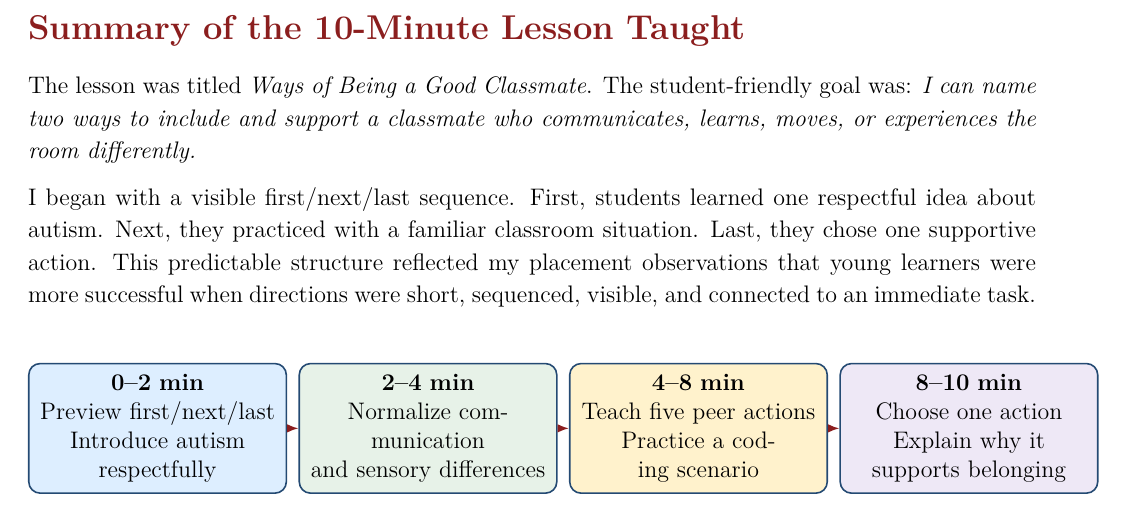
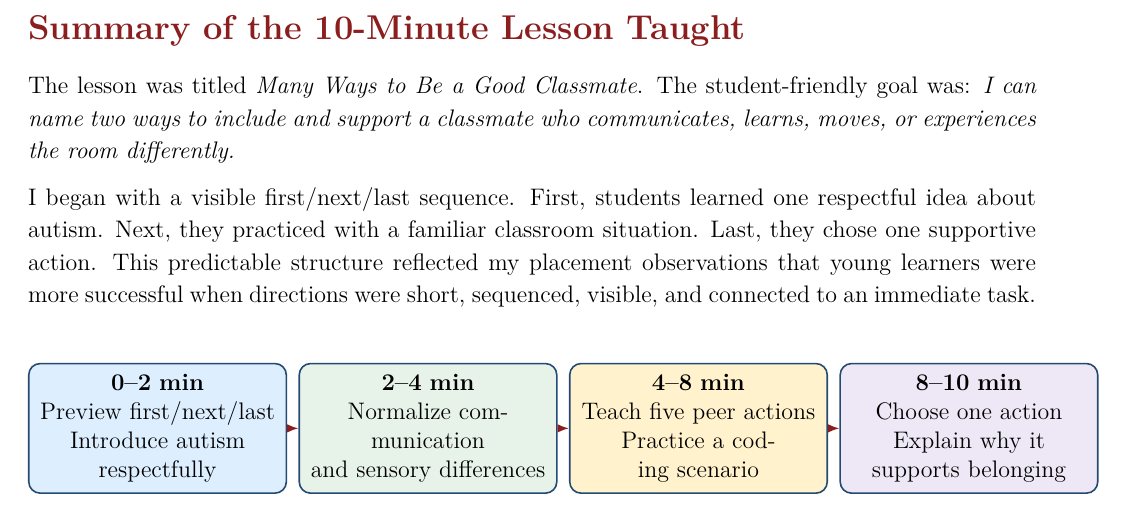
Before and after one commit to pzg8794/EDE448-Teach_a_Kit_for_Kids_Lesson, a LaTeX document (main.tex, which reads lesson_intro.tex): part of page 3 of 7, cut so that both start at the same text. Compiled offline with pdfLaTeX.

Commit message:
Align lesson title across paper

```diff
--- a/lesson_intro.tex
+++ b/lesson_intro.tex
@@ -1,6 +1,6 @@
 \newpage
 \reviewsection{Summary of the 10-Minute Lesson Taught}
 
-The lesson was titled \textit{Ways of Being a Good Classmate}. The student-friendly goal was: \textit{I can name two ways to include and support a classmate who communicates, learns, moves, or experiences the room differently.}
+The lesson was titled \textit{Many Ways to Be a Good Classmate}. The student-friendly goal was: \textit{I can name two ways to include and support a classmate who communicates, learns, moves, or experiences the room differently.}
 
 I began with a visible first/next/last sequence. First, students learned one respectful idea about autism. Next, they practiced with a familiar classroom situation. Last, they chose one supportive action. This predictable structure reflected my placement observations that young learners were more successful when directions were short, sequenced, visible, and connected to an immediate task.
```
